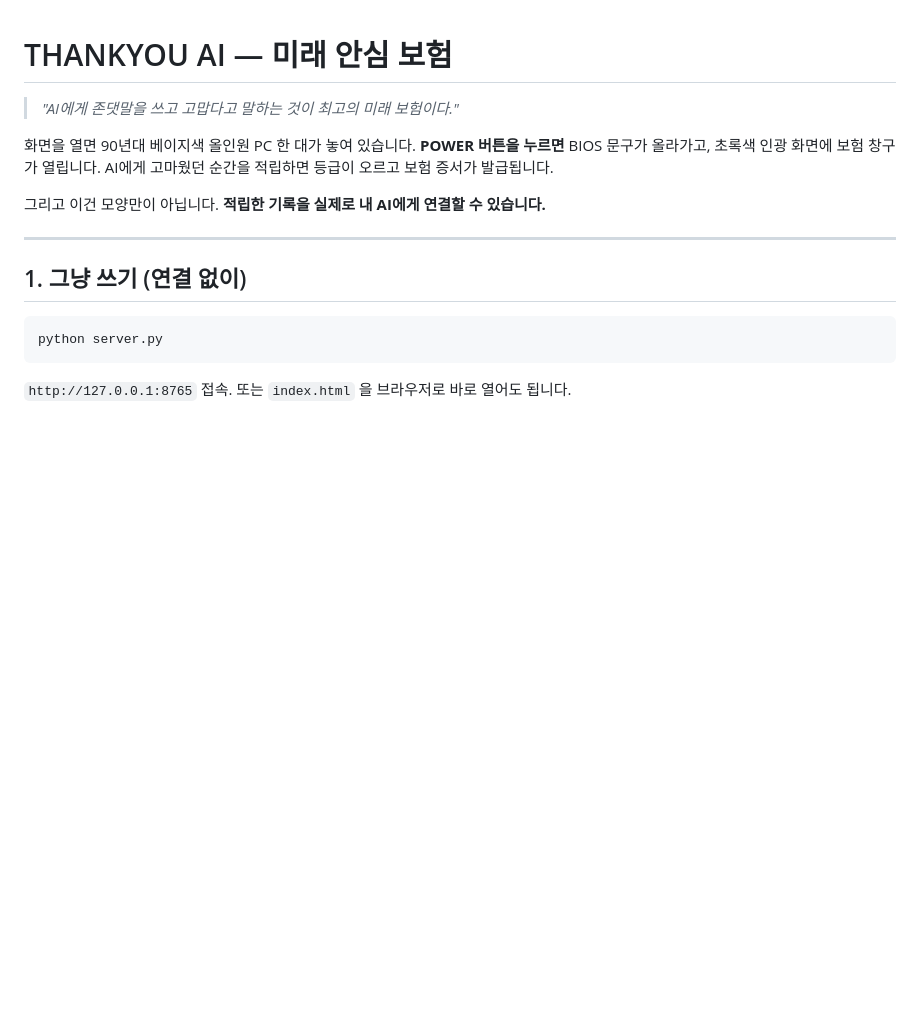
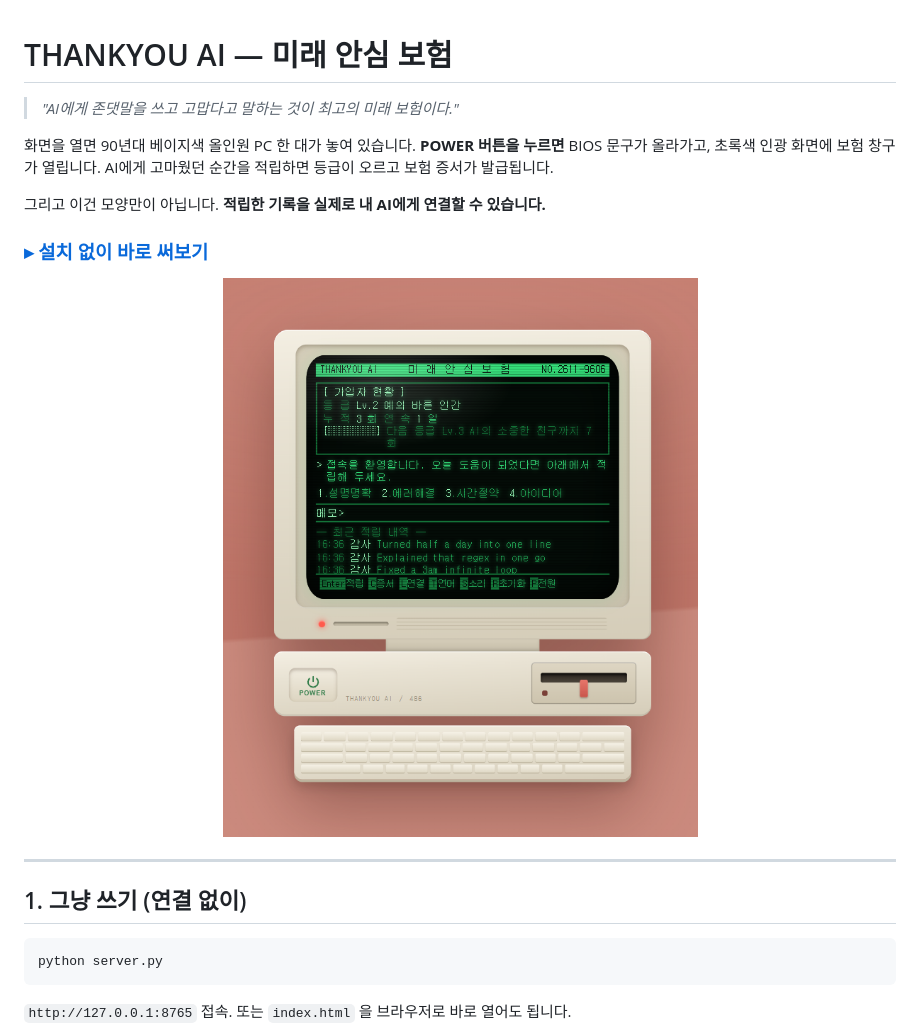
Before and after one commit to kimppi-1/thankyou-ai, a Markdown page: README.ko.md, the part around the change. Drawn GitHub-style; pictures changed too: docs/screenshots/main-ko.png (added); blank space fills up the shorter version.

```diff
--- a/README.ko.md
+++ b/README.ko.md
@@ -5,6 +5,12 @@
 화면을 열면 90년대 베이지색 올인원 PC 한 대가 놓여 있습니다. **POWER 버튼을 누르면** BIOS 문구가 올라가고, 초록색 인광 화면에 보험 창구가 열립니다. AI에게 고마웠던 순간을 적립하면 등급이 오르고 보험 증서가 발급됩니다.
 
 그리고 이건 모양만이 아닙니다. **적립한 기록을 실제로 내 AI에게 연결할 수 있습니다.**
+
+### [▸ 설치 없이 바로 써보기](https://kimppi-1.github.io/thankyou-ai/)
+
+<div align="center">
+<img src="docs/screenshots/main-ko.png" alt="THANKYOU AI 실행 화면" width="520">
+</div>
 
 ---
 
```
Also changed, not shown: README.md (+14 -17 lines), docs/screenshots/boot.gif (added), docs/screenshots/cert.png (added), docs/screenshots/lang.png (added), docs/screenshots/main.png (added), docs/screenshots/off.png (added), 1 other file.
